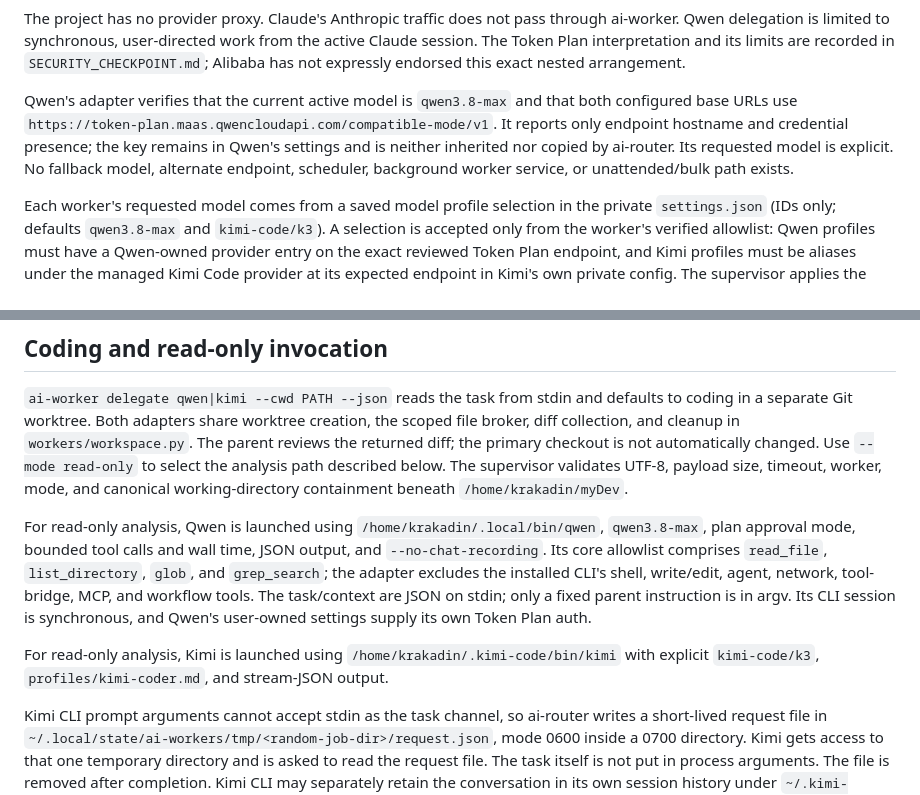
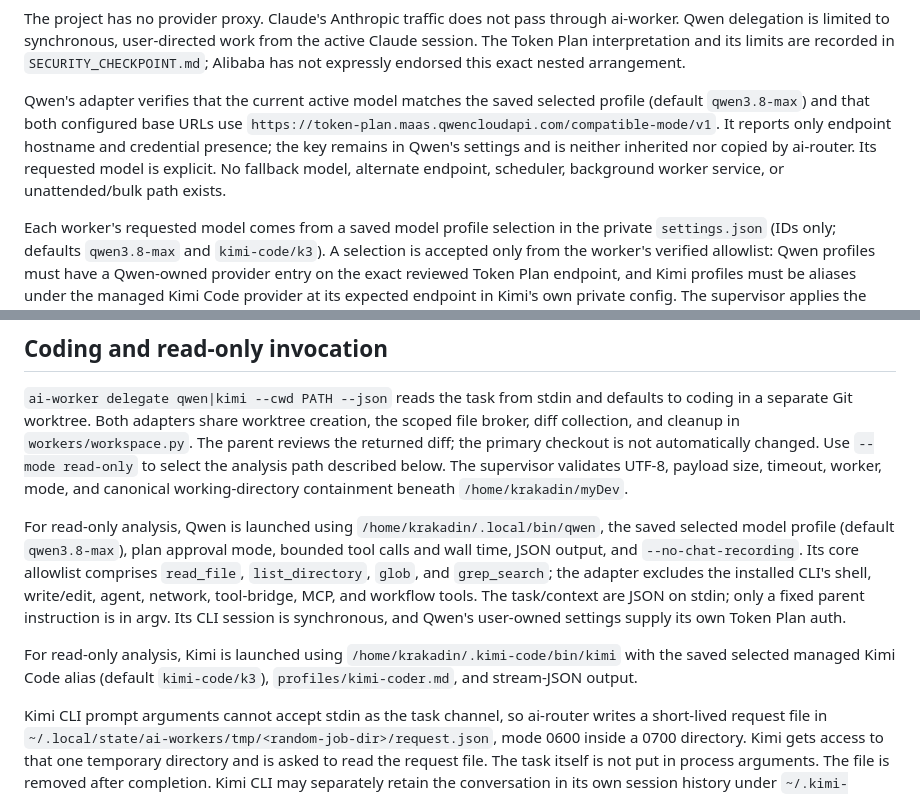
Before and after one commit to krakadin/Zorava, a Markdown page: docs/architecture.md, 2 parts joined by grey strips. GitHub-like rendering.

Commit message:
Document selectable worker model profiles

```diff
--- a/docs/architecture.md
+++ b/docs/architecture.md
@@ -15,7 +15,7 @@ Claude remains the orchestrator. ai-worker invokes Kimi only when Claude or the
 
 The project has no provider proxy. Claude's Anthropic traffic does not pass through ai-worker. Qwen delegation is limited to synchronous, user-directed work from the active Claude session. The Token Plan interpretation and its limits are recorded in `SECURITY_CHECKPOINT.md`; Alibaba has not expressly endorsed this exact nested arrangement.
 
-Qwen's adapter verifies that the current active model is `qwen3.8-max` and that both configured base URLs use `https://token-plan.maas.qwencloudapi.com/compatible-mode/v1`. It reports only endpoint hostname and credential presence; the key remains in Qwen's settings and is neither inherited nor copied by ai-router. Its requested model is explicit. No fallback model, alternate endpoint, scheduler, background worker service, or unattended/bulk path exists.
+Qwen's adapter verifies that the current active model matches the saved selected profile (default `qwen3.8-max`) and that both configured base URLs use `https://token-plan.maas.qwencloudapi.com/compatible-mode/v1`. It reports only endpoint hostname and credential presence; the key remains in Qwen's settings and is neither inherited nor copied by ai-router. Its requested model is explicit. No fallback model, alternate endpoint, scheduler, background worker service, or unattended/bulk path exists.
 
 Each worker's requested model comes from a saved model profile selection in the private `settings.json` (IDs only; defaults `qwen3.8-max` and `kimi-code/k3`). A selection is accepted only from the worker's verified allowlist: Qwen profiles must have a Qwen-owned provider entry on the exact reviewed Token Plan endpoint, and Kimi profiles must be aliases under the managed Kimi Code provider at its expected endpoint in Kimi's own private config. The supervisor applies the saved profile before the job snapshot is recorded, and the adapter re-verifies the profile/endpoint pairing when building the launch command or provider test, failing closed on any mismatch.
 
@@ -23,9 +23,9 @@ Each worker's requested model comes from a saved model profile selection in the
 
 `ai-worker delegate qwen|kimi --cwd PATH --json` reads the task from stdin and defaults to coding in a separate Git worktree. Both adapters share worktree creation, the scoped file broker, diff collection, and cleanup in `workers/workspace.py`. The parent reviews the returned diff; the primary checkout is not automatically changed. Use `--mode read-only` to select the analysis path described below. The supervisor validates UTF-8, payload size, timeout, worker, mode, and canonical working-directory containment beneath `/home/krakadin/myDev`.
 
-For read-only analysis, Qwen is launched using `/home/krakadin/.local/bin/qwen`, `qwen3.8-max`, plan approval mode, bounded tool calls and wall time, JSON output, and `--no-chat-recording`. Its core allowlist comprises `read_file`, `list_directory`, `glob`, and `grep_search`; the adapter excludes the installed CLI's shell, write/edit, agent, network, tool-bridge, MCP, and workflow tools. The task/context are JSON on stdin; only a fixed parent instruction is in argv. Its CLI session is synchronous, and Qwen's user-owned settings supply its own Token Plan auth.
+For read-only analysis, Qwen is launched using `/home/krakadin/.local/bin/qwen`, the saved selected model profile (default `qwen3.8-max`), plan approval mode, bounded tool calls and wall time, JSON output, and `--no-chat-recording`. Its core allowlist comprises `read_file`, `list_directory`, `glob`, and `grep_search`; the adapter excludes the installed CLI's shell, write/edit, agent, network, tool-bridge, MCP, and workflow tools. The task/context are JSON on stdin; only a fixed parent instruction is in argv. Its CLI session is synchronous, and Qwen's user-owned settings supply its own Token Plan auth.
 
-For read-only analysis, Kimi is launched using `/home/krakadin/.kimi-code/bin/kimi` with explicit `kimi-code/k3`, `profiles/kimi-coder.md`, and stream-JSON output.
+For read-only analysis, Kimi is launched using `/home/krakadin/.kimi-code/bin/kimi` with the saved selected managed Kimi Code alias (default `kimi-code/k3`), `profiles/kimi-coder.md`, and stream-JSON output.
 
 Kimi CLI prompt arguments cannot accept stdin as the task channel, so ai-router writes a short-lived request file in `~/.local/state/ai-workers/tmp/<random-job-dir>/request.json`, mode 0600 inside a 0700 directory. Kimi gets access to that one temporary directory and is asked to read the request file. The task itself is not put in process arguments. The file is removed after completion. Kimi CLI may separately retain the conversation in its own session history under `~/.kimi-code/sessions`.
 
```
Also changed, not shown: docs/operations.md (+1 -1 lines).
